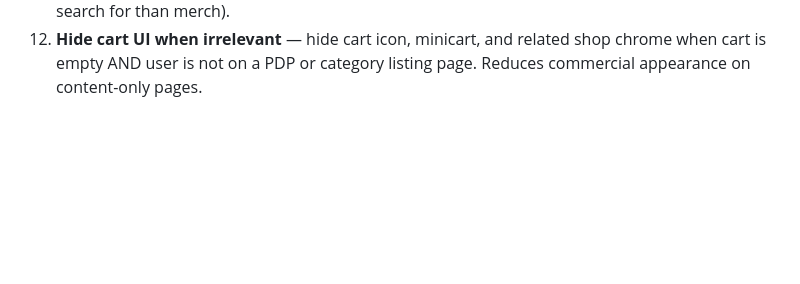
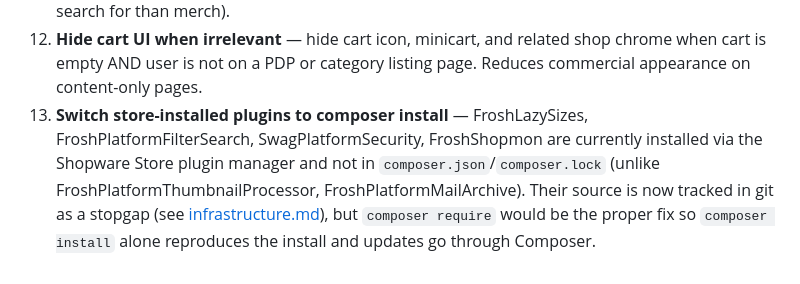
Before and after one commit to SdWa5/vps, a Markdown page: docs/shopware.md, the part around the change. GitHub-like rendering; blank space fills up the shorter version.

Commit message:
main sdwa5-vps v1.0.1
### Added
- TODO: switch FroshLazySizes/FroshPlatformFilterSearch/SwagPlatformSecurity/FroshShopmon from Shopware Store install to composer require

```diff
--- a/docs/shopware.md
+++ b/docs/shopware.md
@@ -295,3 +295,8 @@ Plugin "Dark Mode Storefront" installed (applies to all themes).
     pages, ideally as primary/first results (content pages are more likely what visitors search for than merch).
 12. **Hide cart UI when irrelevant** — hide cart icon, minicart, and related shop chrome when cart is empty AND user
     is not on a PDP or category listing page. Reduces commercial appearance on content-only pages.
+13. **Switch store-installed plugins to composer install** — FroshLazySizes, FroshPlatformFilterSearch,
+    SwagPlatformSecurity, FroshShopmon are currently installed via the Shopware Store plugin manager and not in
+    `composer.json`/`composer.lock` (unlike FroshPlatformThumbnailProcessor, FroshPlatformMailArchive). Their
+    source is now tracked in git as a stopgap (see [infrastructure.md](infrastructure.md)), but `composer require`
+    would be the proper fix so `composer install` alone reproduces the install and updates go through Composer.
```
